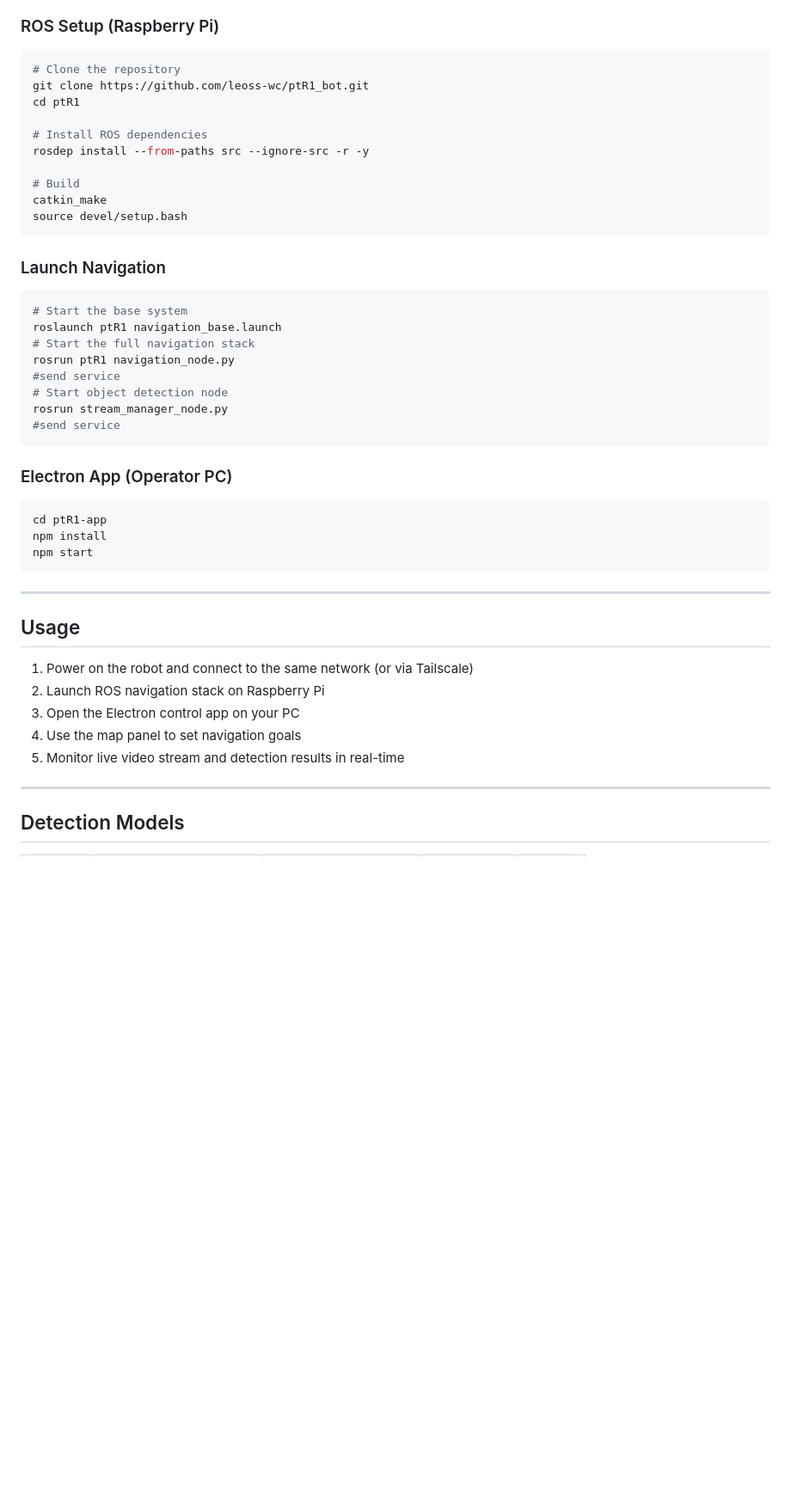
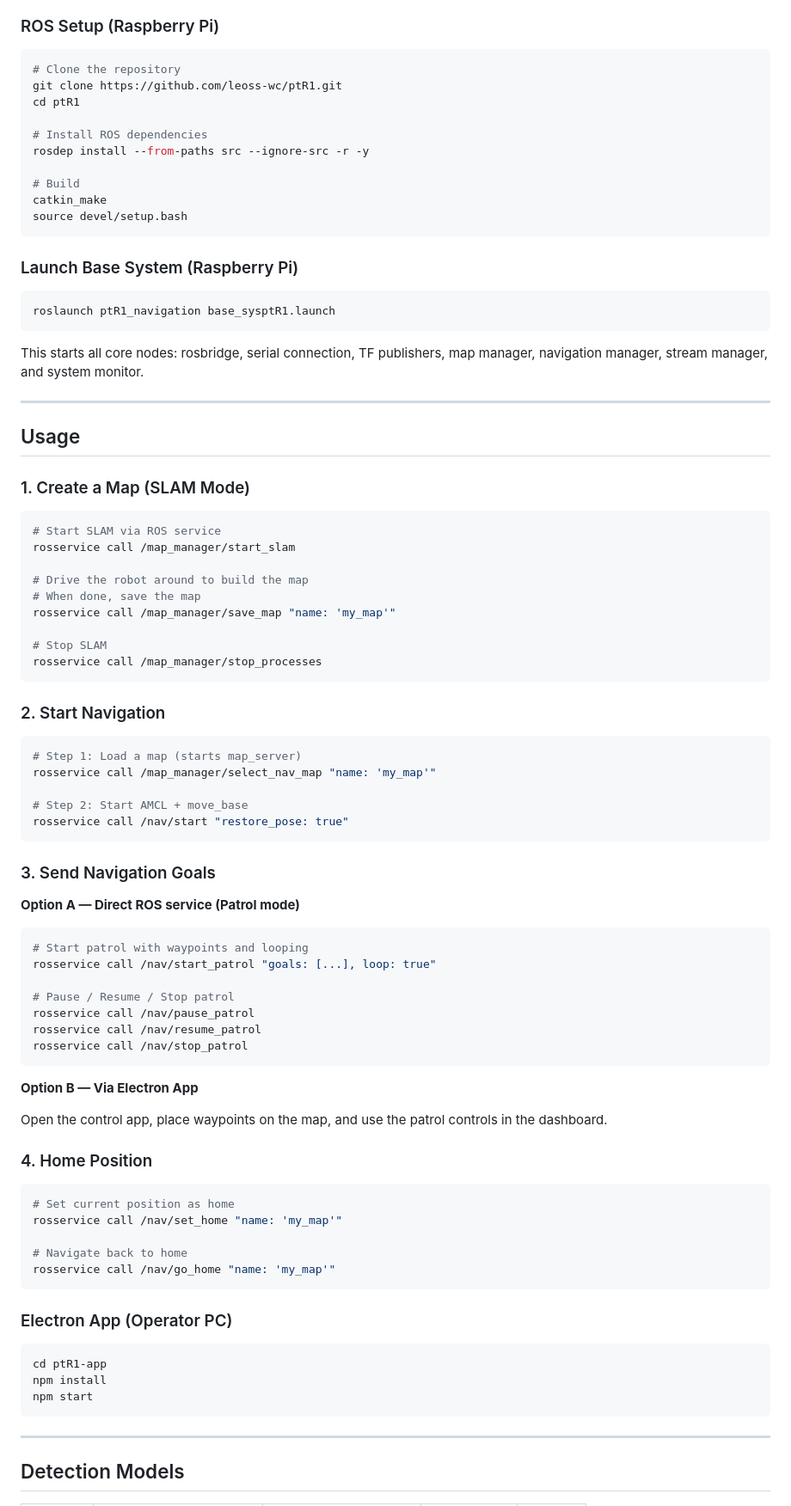
Before and after one commit to leoss-wc/PTR1_Project_ALLFILE, a Markdown page: README.md, the part around one of its changes. Shown at 86% size. Drawn GitHub-style; blank space fills up the shorter version.

````diff
--- a/README.md
+++ b/README.md
@@ -80,7 +80,7 @@ ptR1 is an autonomous indoor patrol robot designed for long-corridor environment
 
 ```bash
 # Clone the repository
-git clone https://github.com/leoss-wc/ptR1_bot.git
+git clone https://github.com/leoss-wc/ptR1.git
 cd ptR1
 
 # Install ROS dependencies
@@ -91,17 +91,67 @@ catkin_make
 source devel/setup.bash
 ```
 
-### Launch Navigation
+### Launch Base System (Raspberry Pi)
 
 ```bash
-# Start the base system
-roslaunch ptR1 navigation_base.launch
-# Start the full navigation stack
-rosrun ptR1 navigation_node.py
-#send service
-# Start object detection node
-rosrun stream_manager_node.py
-#send service
+roslaunch ptR1_navigation base_sysptR1.launch
+```
+
+This starts all core nodes: rosbridge, serial connection, TF publishers, map manager, navigation manager, stream manager, and system monitor.
+
+---
+
+## Usage
+
+### 1. Create a Map (SLAM Mode)
+
+```bash
+# Start SLAM via ROS service
+rosservice call /map_manager/start_slam
+
+# Drive the robot around to build the map
+# When done, save the map
+rosservice call /map_manager/save_map "name: 'my_map'"
+
+# Stop SLAM
+rosservice call /map_manager/stop_processes
+```
+
+### 2. Start Navigation
+
+```bash
+# Step 1: Load a map (starts map_server)
+rosservice call /map_manager/select_nav_map "name: 'my_map'"
+
+# Step 2: Start AMCL + move_base
+rosservice call /nav/start "restore_pose: true"
+```
+
+### 3. Send Navigation Goals
+
+**Option A — Direct ROS service (Patrol mode)**
+```bash
+# Start patrol with waypoints and looping
+rosservice call /nav/start_patrol "goals: [...], loop: true"
+
+# Pause / Resume / Stop patrol
+rosservice call /nav/pause_patrol
+rosservice call /nav/resume_patrol
+rosservice call /nav/stop_patrol
+```
+
+**Option B — Via Electron App**
+
+Open the control app, place waypoints on the map, and use the patrol controls in the dashboard.
+
+### 4. Home Position
+
+```bash
+# Set current position as home
+rosservice call /nav/set_home "name: 'my_map'"
+
+# Navigate back to home
+rosservice call /nav/go_home "name: 'my_map'"
 ```
 
 ### Electron App (Operator PC)
@@ -112,15 +162,7 @@ npm install
 npm start
 ```
 
----
 
-## Usage
-
-1. Power on the robot and connect to the same network (or via Tailscale)
-2. Launch ROS navigation stack on Raspberry Pi
-3. Open the Electron control app on your PC
-4. Use the map panel to set navigation goals
-5. Monitor live video stream and detection results in real-time
 
 ---
 
````
Also changed, not shown: other parts of README.md (+5 -5 lines).
